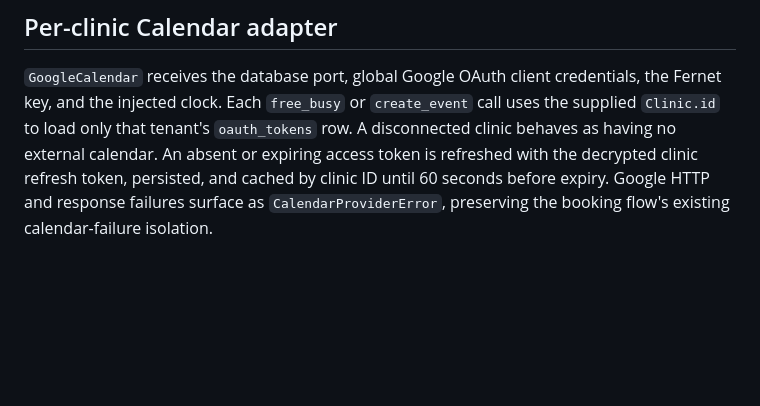
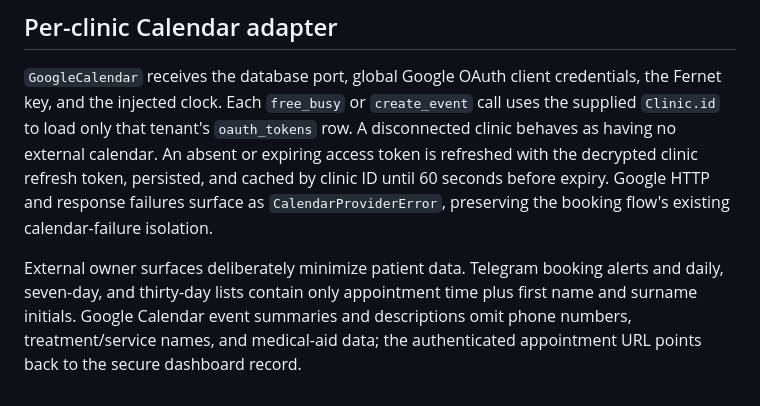
Before and after one commit to fahiiim/BookaBL, a Markdown page: ARCHITECTURE.md, the part around the change. Drawn GitHub-style; blank space fills up the shorter version.

Commit message:
Telegram Commands Update

```diff
--- a/ARCHITECTURE.md
+++ b/ARCHITECTURE.md
@@ -127,3 +127,8 @@ only that tenant's `oauth_tokens` row. A disconnected clinic behaves as having n
 An absent or expiring access token is refreshed with the decrypted clinic refresh token, persisted,
 and cached by clinic ID until 60 seconds before expiry. Google HTTP and response failures surface as
 `CalendarProviderError`, preserving the booking flow's existing calendar-failure isolation.
+
+External owner surfaces deliberately minimize patient data. Telegram booking alerts and daily,
+seven-day, and thirty-day lists contain only appointment time plus first name and surname initials.
+Google Calendar event summaries and descriptions omit phone numbers, treatment/service names, and
+medical-aid data; the authenticated appointment URL points back to the secure dashboard record.
```
